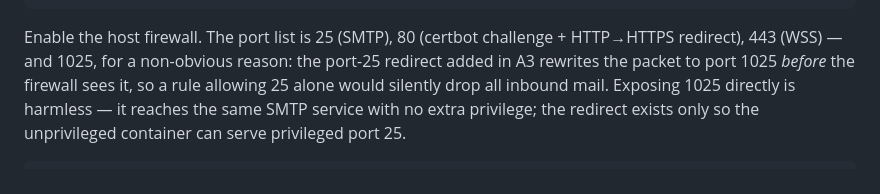
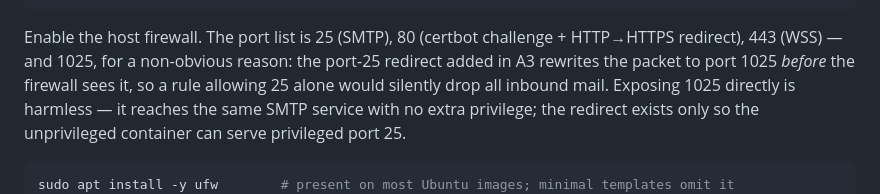
Before and after one commit to wbratley/chameleon, a Markdown page: docs/setup.md, the part around the change. GitHub-like rendering.

Commit message:
docs(setup): install ufw first — minimal cloud templates omit it

````diff
--- a/docs/setup.md
+++ b/docs/setup.md
@@ -89,6 +89,7 @@ with no extra privilege; the redirect exists only so the unprivileged
 container can serve privileged port 25.
 
 ```bash
+sudo apt install -y ufw        # present on most Ubuntu images; minimal templates omit it
 sudo ufw allow OpenSSH        # BEFORE enable — or you lock yourself out
 sudo ufw allow 25/tcp         # belt-and-suspenders if the redirect is ever removed
 sudo ufw allow 80/tcp
````
